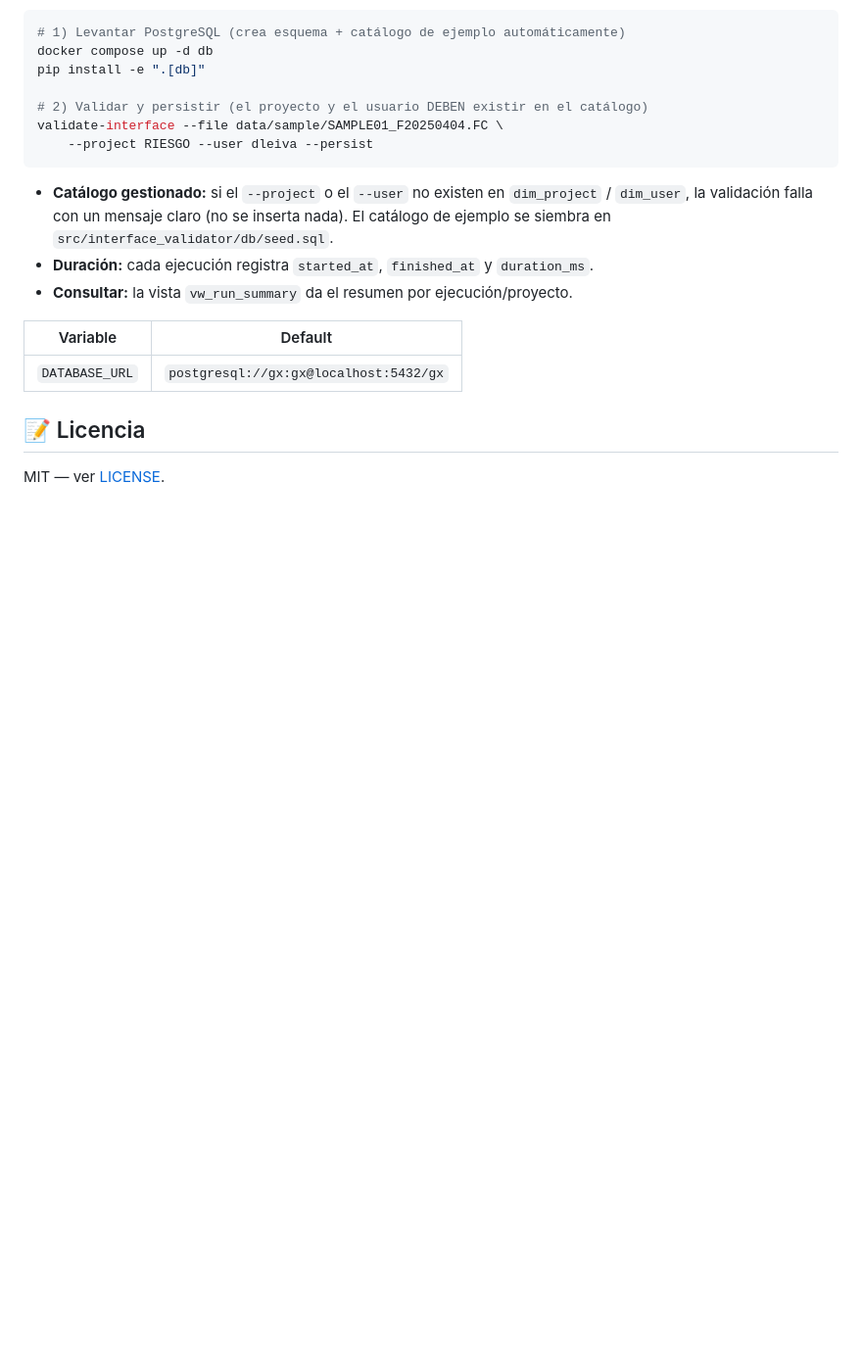
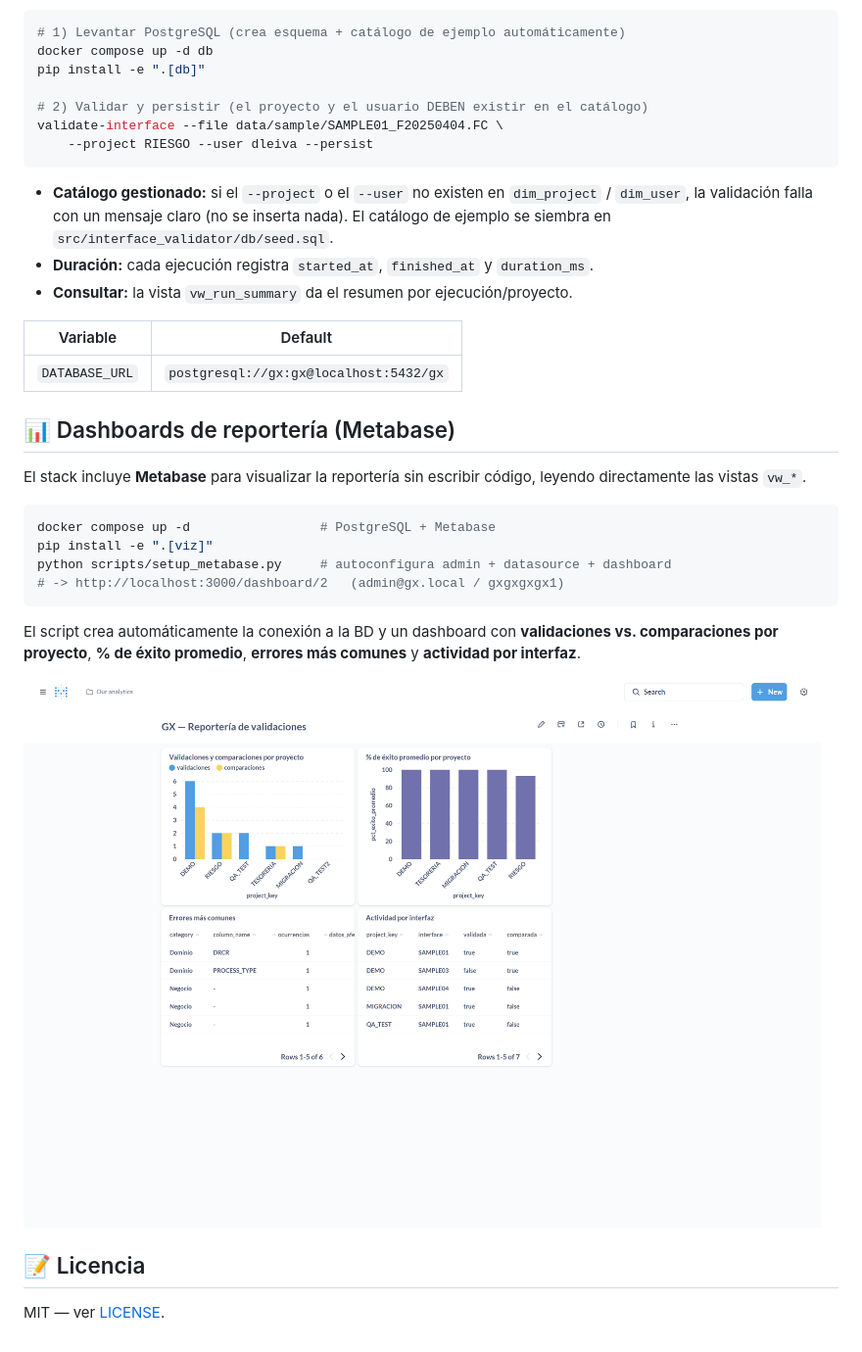
Before and after one commit to d4tr3s14/gx-interface-validator, a Markdown page: README.md, the part around the change. Shown at 98% size. Rendered like a GitHub page; pictures changed too: docs/metabase-dashboard.png (added); blank space fills up the shorter version.

````diff
--- a/README.md
+++ b/README.md
@@ -261,6 +261,24 @@ validate-interface --file data/sample/SAMPLE01_F20250404.FC \
 |----------|---------|
 | `DATABASE_URL` | `postgresql://gx:gx@localhost:5432/gx` |
 
+## 📊 Dashboards de reportería (Metabase)
+
+El stack incluye **Metabase** para visualizar la reportería sin escribir código,
+leyendo directamente las vistas `vw_*`.
+
+```bash
+docker compose up -d                 # PostgreSQL + Metabase
+pip install -e ".[viz]"
+python scripts/setup_metabase.py     # autoconfigura admin + datasource + dashboard
+# -> http://localhost:3000/dashboard/2   (admin@gx.local / gxgxgxgx1)
+```
+
+El script crea automáticamente la conexión a la BD y un dashboard con
+**validaciones vs. comparaciones por proyecto**, **% de éxito promedio**,
+**errores más comunes** y **actividad por interfaz**.
+
+![Dashboard de Metabase — reportería por proyecto](docs/metabase-dashboard.png)
+
 ## 📝 Licencia
 
 MIT — ver [LICENSE](LICENSE).
````
Also changed, not shown: 3 other files.
